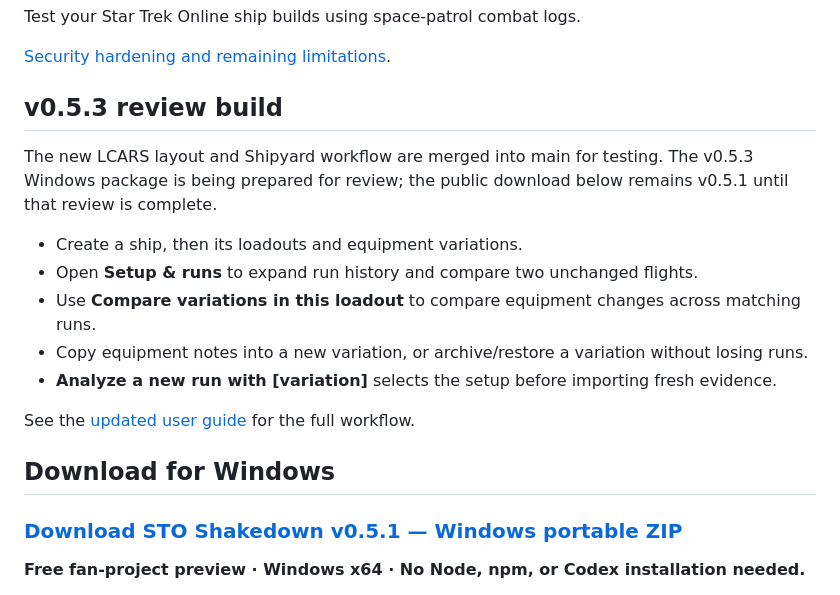
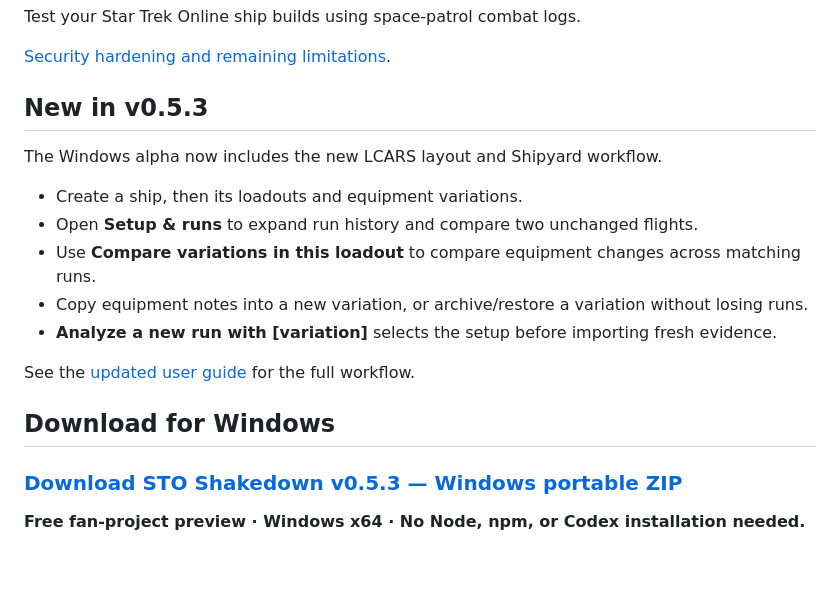
Before and after one commit to fukenny/sto-build-parser, a Markdown page: README.md, the part around the change. GitHub-like rendering; blank space fills up the shorter version.

Commit message:
Publish v0.5.3 download and release documentation

```diff
--- a/README.md
+++ b/README.md
@@ -4,9 +4,9 @@ Test your Star Trek Online ship builds using space-patrol combat logs.
 
 [Security hardening and remaining limitations](docs/SECURITY-HARDENING.md).
 
-## v0.5.3 review build
+## New in v0.5.3
 
-The new LCARS layout and Shipyard workflow are merged into main for testing. The v0.5.3 Windows package is being prepared for review; the public download below remains v0.5.1 until that review is complete.
+The Windows alpha now includes the new LCARS layout and Shipyard workflow.
 
 - Create a ship, then its loadouts and equipment variations.
 - Open **Setup & runs** to expand run history and compare two unchanged flights.
@@ -18,7 +18,7 @@ See the [updated user guide](docs/USER-GUIDE.md) for the full workflow.
 
 ## Download for Windows
 
-### [Download STO Shakedown v0.5.1 — Windows portable ZIP](https://github.com/fukenny/sto-build-parser/releases/download/v0.5.1/sto-shakedown-v0.5.1-windows-x64.zip)
+### [Download STO Shakedown v0.5.3 — Windows portable ZIP](https://github.com/fukenny/sto-build-parser/releases/download/v0.5.3/sto-shakedown-v0.5.3-windows-x64.zip)
 
 **Free fan-project preview · Windows x64 · No Node, npm, or Codex installation needed.**
 
```
Also changed, not shown: CHANGELOG.md (+2 -2 lines).
